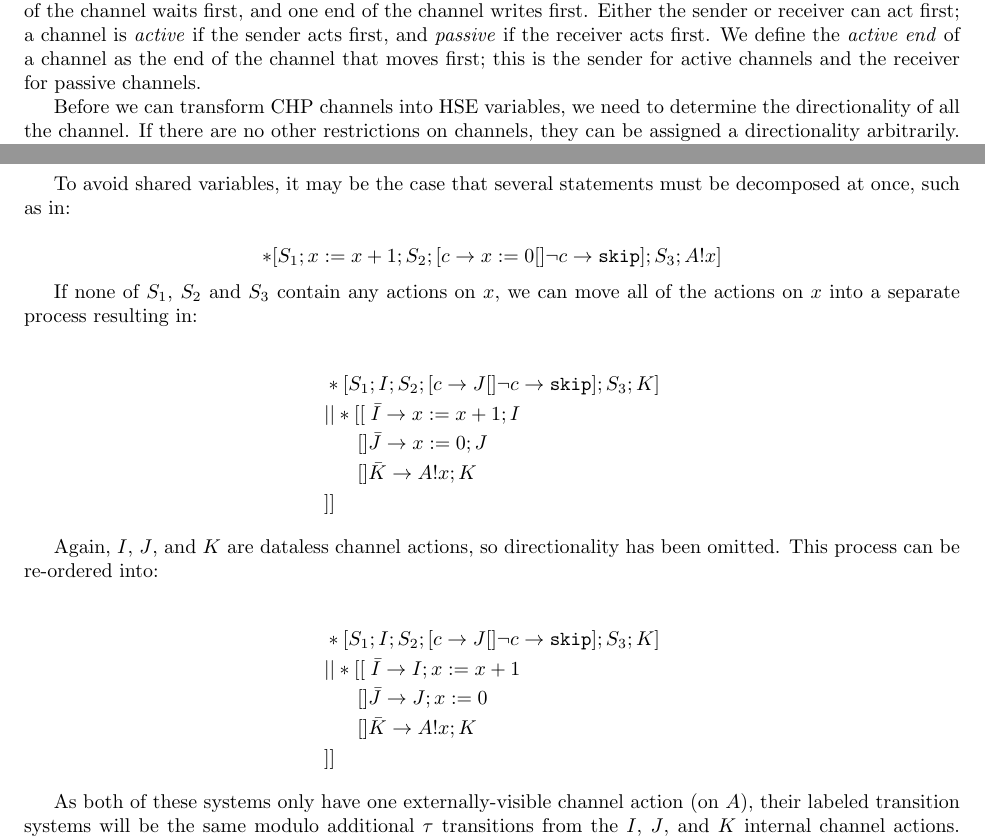
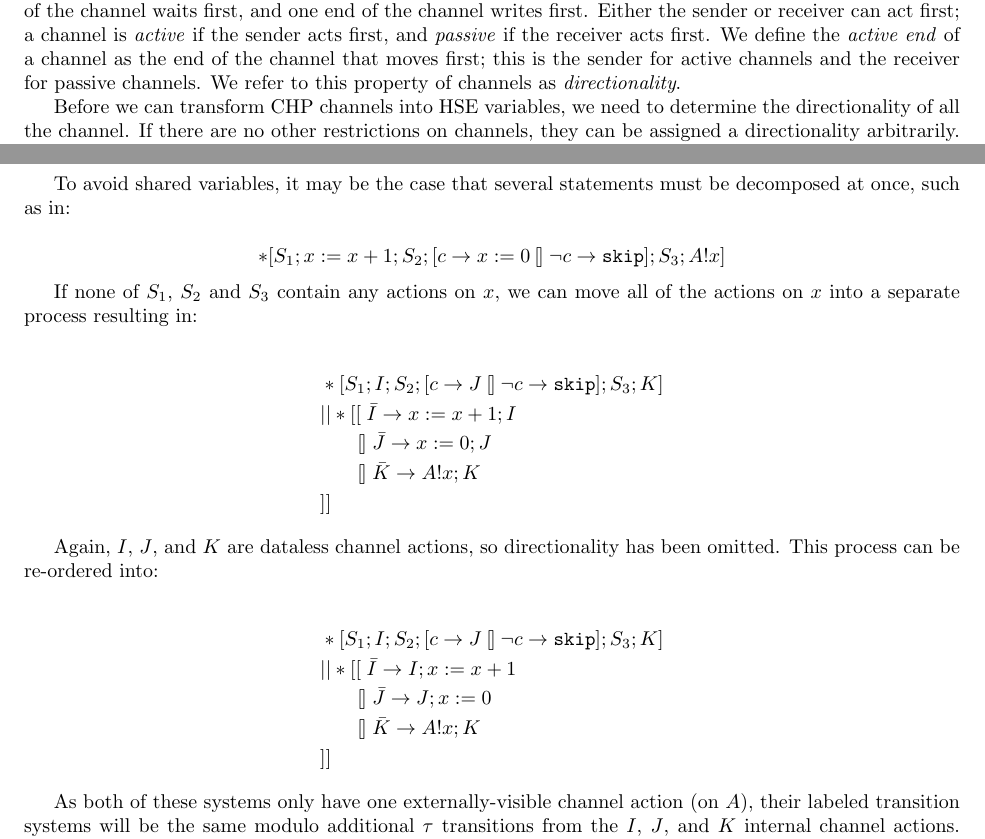
Before and after one commit to morolin/CS6112writeup, a LaTeX document (writeup.tex): two parts of pages 5 and 11 of 11, joined at a grey line, cut so that both start at the same text. Compiled offline with pdfLaTeX.

Commit message:
More changes

```diff
--- a/writeup.tex
+++ b/writeup.tex
@@ -434,7 +435,7 @@ channel writes first.  Either the sender or receiver can act first; a channel is
 \emph{active} if the sender acts first, and \emph{passive} if the receiver acts
 first.  We define the \emph{active end} of a channel as the end of the channel
 that moves first; this is the sender for active channels and the receiver for
-passive channels.
+passive channels. We refer to this property of channels as \emph{directionality}.
 
 Before we can transform CHP channels into HSE variables, we need to determine
 the directionality of all the channel.  If there are no other restrictions on
@@ -769,17 +770,17 @@ To avoid shared variables, it may be the case that several statements must be
 decomposed at once, such as in:
 
 \[
-*[S_1; x := x + 1; S_2; [ c \rightarrow x := 0 [] \lnot c \rightarrow \texttt{skip} ]; S_3; A!x ]
+*[S_1; x := x + 1; S_2; [ c \rightarrow x := 0 \talloblong \lnot c \rightarrow \texttt{skip} ]; S_3; A!x ]
 \]
 
 If none of $S_1$, $S_2$ and $S_3$ contain any actions on $x$, we can
 move all of the actions on $x$ into a separate process resulting in:
 
 \begin{align*}
-& *[S_1; I; S_2; [ c \rightarrow J [] \lnot c \rightarrow \texttt{skip} ]; S_3; K] \\
+& *[S_1; I; S_2; [ c \rightarrow J \talloblong \lnot c \rightarrow \texttt{skip} ]; S_3; K] \\
 & || *[[\;\bar{I} \rightarrow x := x + 1; I \\
-&\;\;\;\;\;\;[] \bar{J} \rightarrow x := 0; J \\
-&\;\;\;\;\;\;[] \bar{K} \rightarrow  A!x; K \\
+&\;\;\;\;\;\;\talloblong \bar{J} \rightarrow x := 0; J \\
+&\;\;\;\;\;\;\talloblong \bar{K} \rightarrow  A!x; K \\
 &]]
 \end{align*}
 
@@ -787,10 +788,10 @@ Again, $I$, $J$, and $K$ are dataless channel actions, so directionality has
 been omitted. This process can be re-ordered into:
 
 \begin{align*}
-& *[S_1; I; S_2; [ c \rightarrow J [] \lnot c \rightarrow \texttt{skip} ]; S_3; K] \\
+& *[S_1; I; S_2; [ c \rightarrow J \talloblong \lnot c \rightarrow \texttt{skip} ]; S_3; K] \\
 & || *[[\;\bar{I} \rightarrow I; x := x + 1 \\
-&\;\;\;\;\;\;[] \bar{J} \rightarrow J; x := 0 \\
-&\;\;\;\;\;\;[] \bar{K} \rightarrow  A!x; K \\
+&\;\;\;\;\;\;\talloblong \bar{J} \rightarrow J; x := 0 \\
+&\;\;\;\;\;\;\talloblong \bar{K} \rightarrow  A!x; K \\
 &]]
 \end{align*}
 
```
Also changed, not shown: writeup.tex (13 more changed lines).
